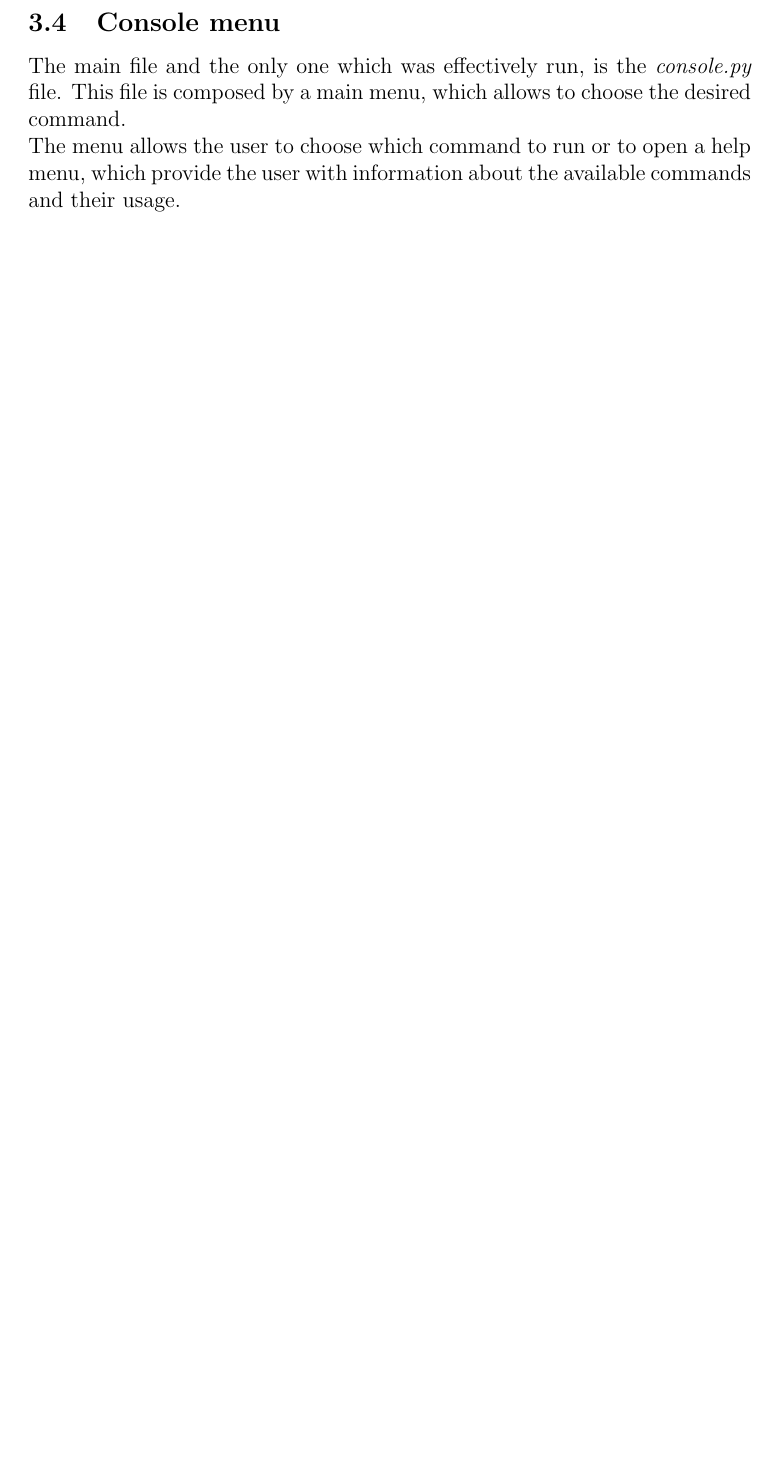
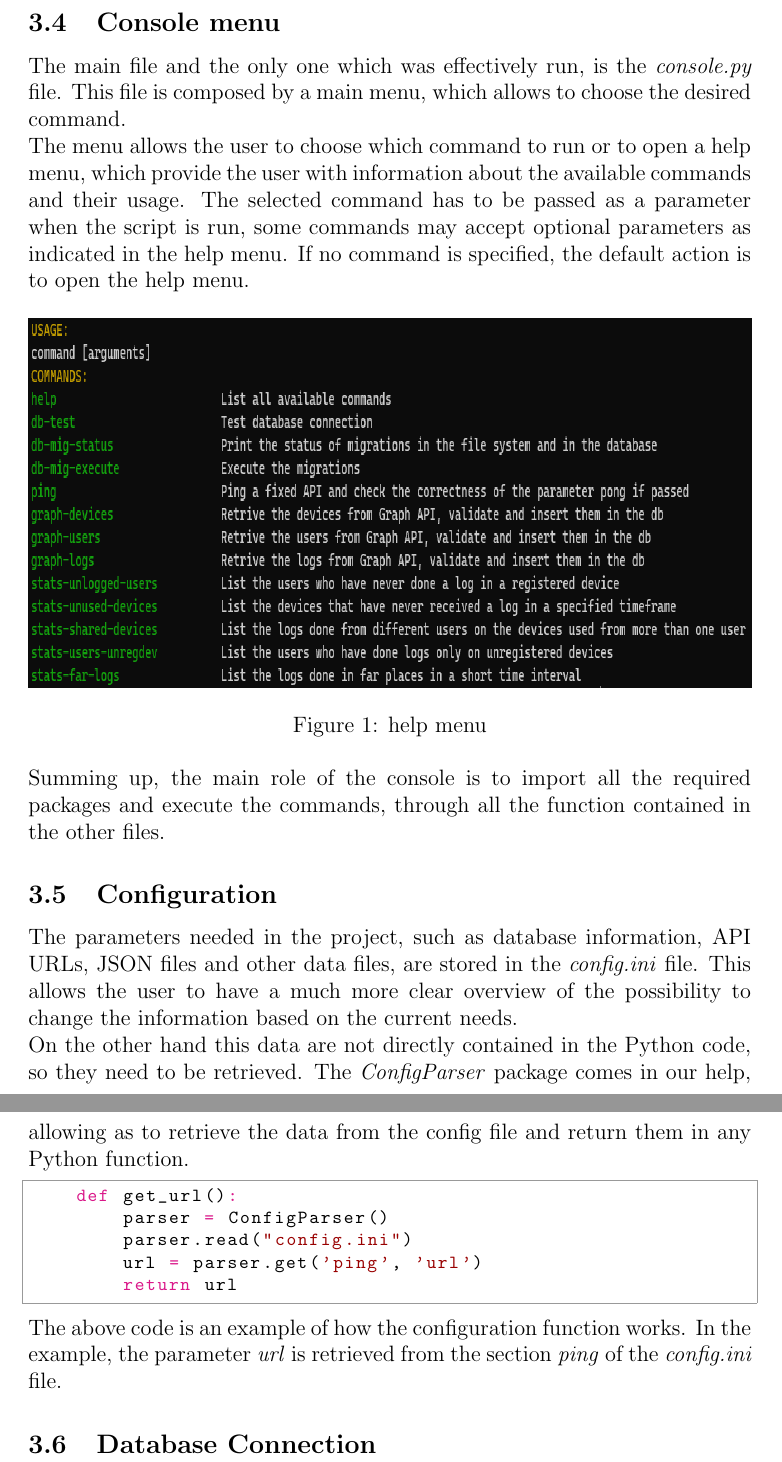
Before and after one commit to MadMatti/internship-report, a LaTeX document (report.tex): part of page 10 of 10 before the commit and two parts of pages 10 and 11 of 11 after it, the two joined at a grey line, cut so that both start at the same text, the shorter picture padded with empty space. Compiled offline with pdfLaTeX.

Commit message:
Database and config

```diff
--- a/report.tex
+++ b/report.tex
@@ -13,6 +13,8 @@
 }
 \usepackage[none]{hyphenat}
 \usepackage{pythonhighlight}
+\usepackage{graphicx}
+\graphicspath{{./images/}}
 
 
 \title{\huge Internship Report}
@@ -131,6 +133,30 @@ I already had experience with the SVN version control system.
 \newpage
 \subsection{Console menu}
 The main file and the only one which was effectively run, is the \emph{console.py} file. This file is composed by a main menu, which allows to choose the desired command.\\
-The menu allows the user to choose which command to run or to open a help menu, which provide the user with information about the available commands and their usage.\\
+The menu allows the user to choose which command to run or to open a help menu, which provide the user with information about the available commands and their usage. The selected command has to be passed as a
+parameter when the script is run, some commands may accept optional parameters as indicated in the help menu. If no command is specified, the default action is to open the help menu.
+\begin{figure}[h]
+    \centering
+    \includegraphics[width=\textwidth, height=7cm]{help-menu.png}
+    \caption{help menu}
+\end{figure}\\
+Summing up, the main role of the console is to import all the required packages and execute the commands, through all the function contained in the other files.
+
+\subsection{Configuration}
+The parameters needed in the project, such as database information, API URLs, JSON files and other data files, are stored in the \emph{config.ini} file. This allows the user to have a much more clear
+overview of the possibility to change the information based on the current needs.\\
+On the other hand this data are not directly contained in the Python code, so they need to be retrieved. The \emph{ConfigParser} package comes in our help, allowing as to retrieve the data from the config file
+and return them in any Python function.
+\begin{python}
+    def get_url():
+        parser = ConfigParser()
+        parser.read("config.ini")
+        url = parser.get('ping', 'url')
+        return url
+\end{python}
+The above code is an example of how the configuration function works. In the example, the parameter \emph{url} is retrieved from the section \emph{ping} of the \emph{config.ini} file.
+
+
+\subsection{Database Connection}
 
 \end{document}
```
Also changed, not shown: images/help-menu.png (added), report.pdf, report.tex (2 more changed lines).
